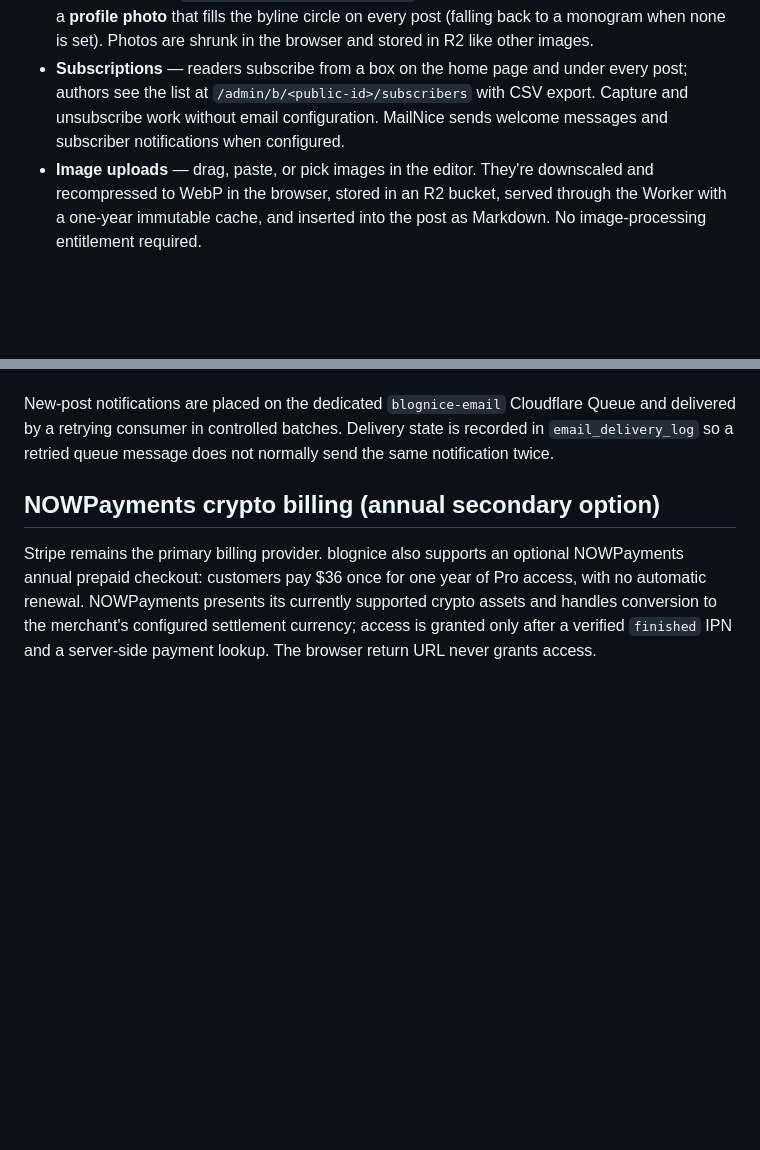
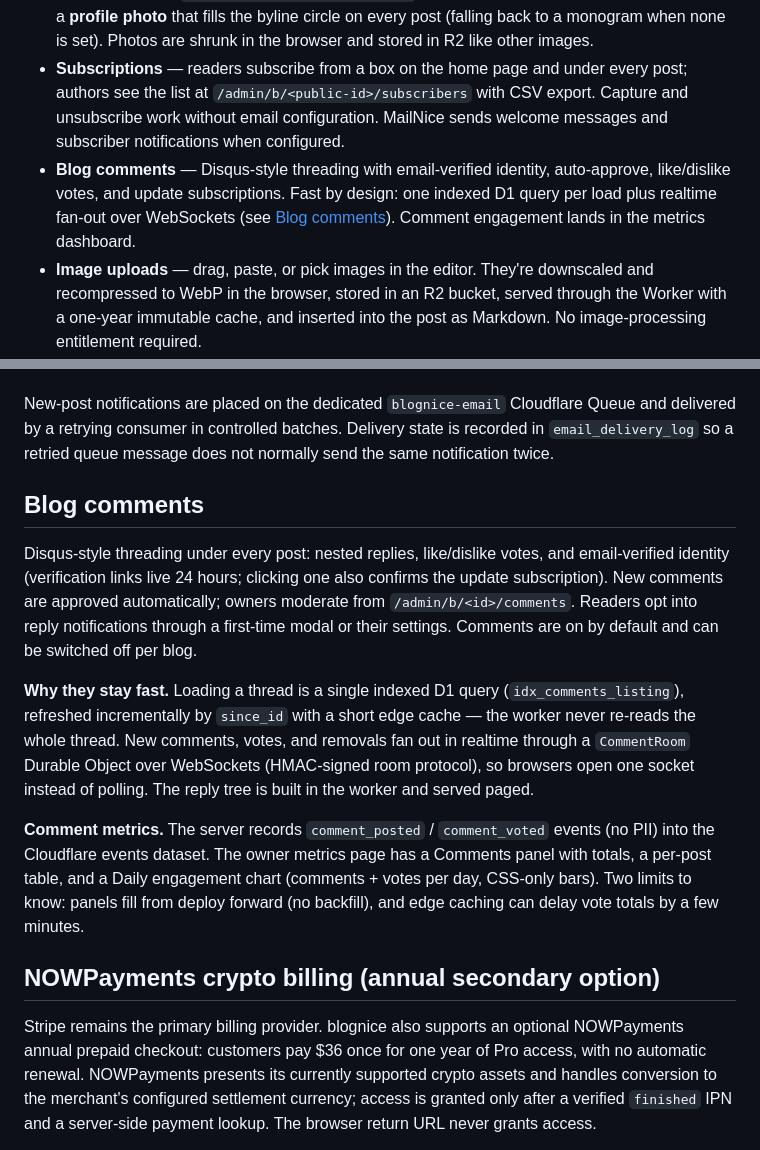
Before and after one commit to pragmaticonline/blognice, a Markdown page: README.md, 2 parts joined by grey strips. Rendered like a GitHub page; blank space fills up the shorter version.

Commit message:
Document blog comments in README
Adds a What's in the box bullet and a Blog comments section:
feature set, why they stay fast, comment metrics and known limits.

```diff
--- a/README.md
+++ b/README.md
@@ -84,6 +84,11 @@ fast, server-rendered pages.
   every post; authors see the list at `/admin/b/<public-id>/subscribers` with CSV
   export. Capture and unsubscribe work without email configuration. MailNice
   sends welcome messages and subscriber notifications when configured.
+- **Blog comments** — Disqus-style threading with email-verified identity,
+  auto-approve, like/dislike votes, and update subscriptions. Fast by design:
+  one indexed D1 query per load plus realtime fan-out over WebSockets (see
+  [Blog comments](#blog-comments)). Comment engagement lands in the metrics
+  dashboard.
 - **Image uploads** — drag, paste, or pick images in the editor. They're
   downscaled and recompressed to WebP in the browser, stored in an R2 bucket,
   served through the Worker with a one-year immutable cache, and inserted into
@@ -422,6 +427,29 @@ New-post notifications are placed on the dedicated `blognice-email` Cloudflare
 Queue and delivered by a retrying consumer in controlled batches. Delivery
 state is recorded in `email_delivery_log` so a retried queue message does not
 normally send the same notification twice.
+
+## Blog comments
+
+Disqus-style threading under every post: nested replies, like/dislike votes,
+and email-verified identity (verification links live 24 hours; clicking one
+also confirms the update subscription). New comments are approved
+automatically; owners moderate from `/admin/b/<id>/comments`. Readers opt into
+reply notifications through a first-time modal or their settings. Comments are
+on by default and can be switched off per blog.
+
+**Why they stay fast.** Loading a thread is a single indexed D1 query
+(`idx_comments_listing`), refreshed incrementally by `since_id` with a short
+edge cache — the worker never re-reads the whole thread. New comments, votes,
+and removals fan out in realtime through a `CommentRoom` Durable Object over
+WebSockets (HMAC-signed room protocol), so browsers open one socket instead of
+polling. The reply tree is built in the worker and served paged.
+
+**Comment metrics.** The server records `comment_posted` / `comment_voted`
+events (no PII) into the Cloudflare events dataset. The owner metrics page has
+a Comments panel with totals, a per-post table, and a Daily engagement chart
+(comments + votes per day, CSS-only bars). Two limits to know: panels fill from
+deploy forward (no backfill), and edge caching can delay vote totals by a few
+minutes.
 
 ## NOWPayments crypto billing (annual secondary option)
 
```
